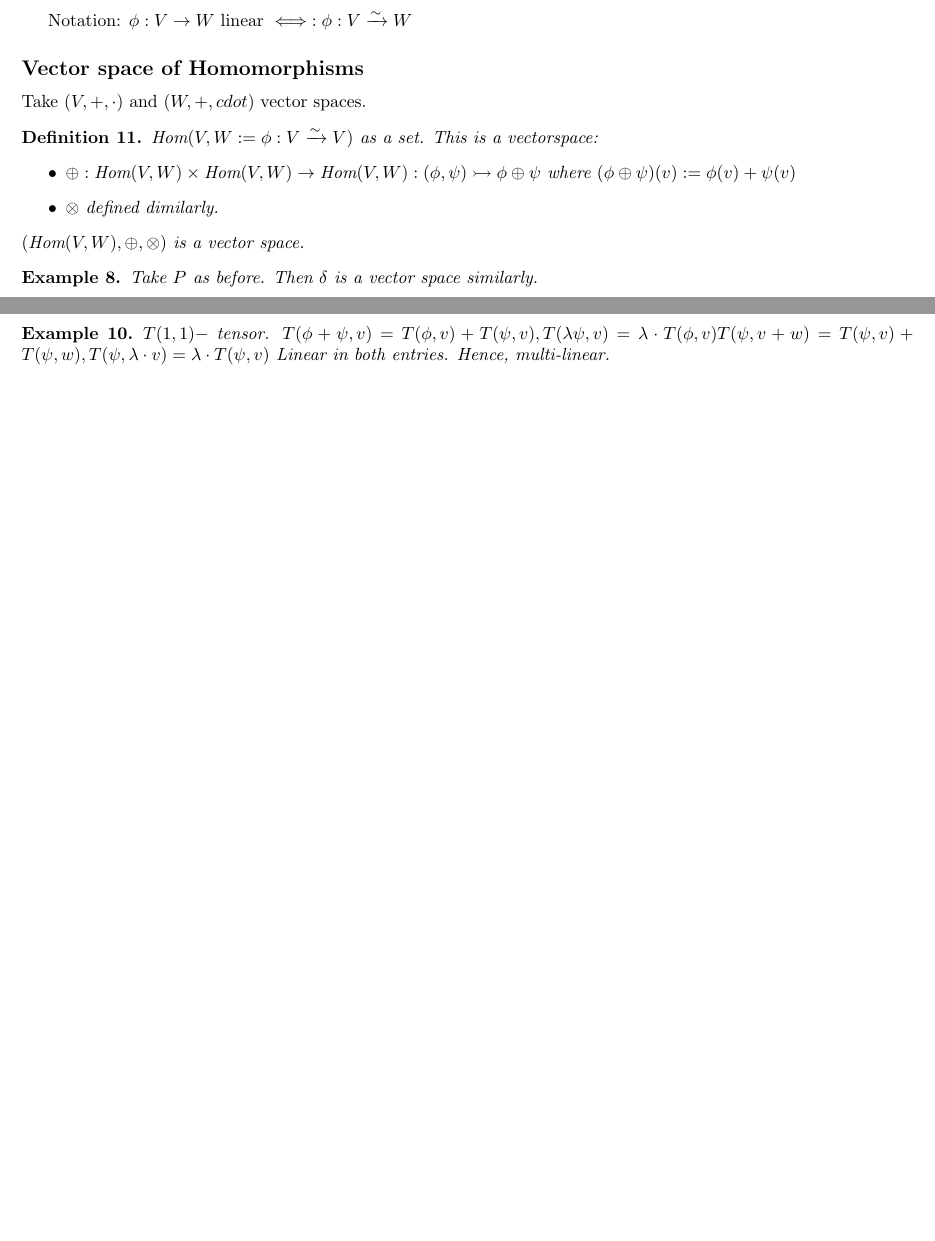
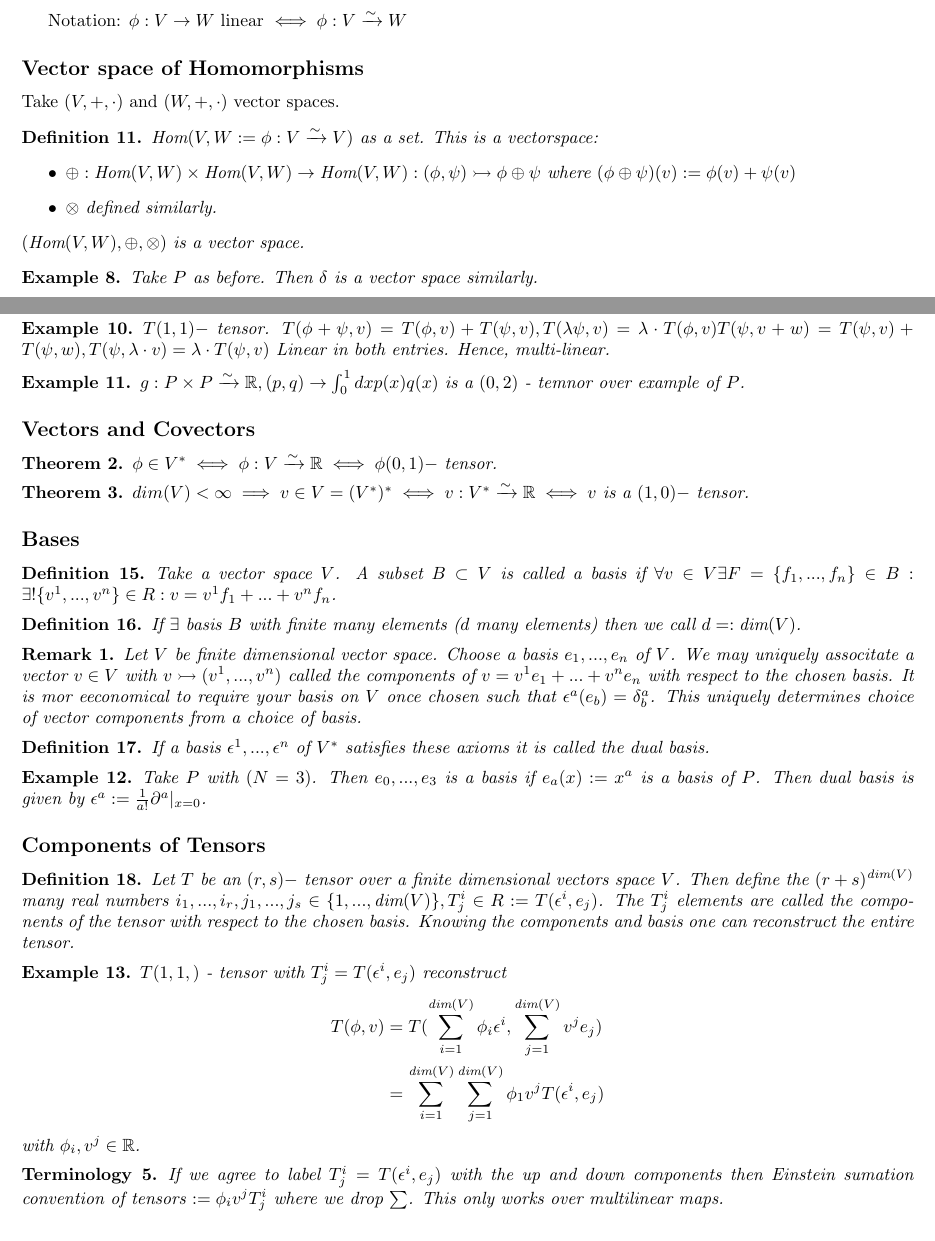
Before and after one commit to dremmeng/schuller-relativity, a LaTeX paper (relativity-schuller.tex): two parts of pages 4 and 5 of 5 before the commit and two parts of pages 4 and 5 of 6 after it, joined at a grey line, cut so that both start at the same text, the shorter picture padded with empty space. Compiled offline with pdfLaTeX.

Commit message:
Add files via upload

```diff
--- a/relativity-schuller.tex
+++ b/relativity-schuller.tex
@@ -228,14 +228,14 @@
          \begin{example}
             Take $P$ as before. Take $\delta: P \to P: \rightarrow \delta(p):p'$. $\delta(p,q) = (p+q)'=\delta(p)+\delta(q)$ and $\delta(\lambda p) = (\lambda p)' = \lambda p'$
          \end{example}
-            Notation: $\phi: V \to W$ linear $\iff: \phi:V \xrightarrow[]{\sim} W$
+            Notation: $\phi: V \to W$ linear $\iff \phi:V \xrightarrow[]{\sim} W$
       \subsection*{Vector space of Homomorphisms}
-         Take $(V,+,\cdot)$ and $(W,+,cdot)$ vector spaces.
+         Take $(V,+,\cdot)$ and $(W,+,\cdot)$ vector spaces.
          \begin{defn}
             $\text{Hom}(V,W:={\phi: V \xrightarrow{\sim} V})$ as a set. This is a vectorspace:
             \begin{itemize}
                \item $\oplus: \text{Hom}(V,W) \times \text{Hom}(V,W) \to \text{Hom}(V,W): (\phi,\psi) \rightarrowtail \phi \oplus \psi$ where $(\phi \oplus \psi)(v) := \phi(v) + \psi(v)$
-               \item $\otimes$ defined dimilarly.
+               \item $\otimes$ defined similarly.
             \end{itemize}
             $(\text{Hom}(V,W),\oplus,\otimes)$ is a vector space.
          \end{defn}
@@ -264,6 +264,49 @@
       \begin{example}
          $T (1,1) - $ tensor. $T(\phi+\psi,v) = T(\phi,v)+T(\psi,v), T(\lambda \psi,v)=\lambda\cdot T(\phi,v) T(\psi,v+w)=T(\psi,v)+T(\psi,w), T(\psi,\lambda\cdot v)= \lambda \cdot T(\psi,v)$ Linear in both entries. Hence, multi-linear.
       \end{example}
-      \bibliographystyle{plain}  % or another style like alpha, unsrt, etc.
+      \begin{example}
+         $g: P \times P \xrightarrow{\sim} \R, (p,q) \rightarrow \int_{0}^{1}dx p(x) q(x)$ is a $(0,2)$ - temnor over example of $P$.
+      \end{example}
+      \subsection*{Vectors and Covectors}
+         \begin{thm}
+            $\phi \in V^* \iff \phi: V \xrightarrow{\sim} \R \iff \phi(0,1) - $ tensor.
+         \end{thm}
+         \begin{thm}
+            $dim(V) < \infty \implies v \in V = (V^*)^* \iff v: V^* \xrightarrow{\sim} \R \iff v$ is a $(1,0) -$ tensor.
+         \end{thm}
+      \subsection*{Bases}
+         \begin{defn}
+            Take a vector space $V$. A subset $B \subset V$ is called a basis if $\forall v \in V \exists F=\{f_1, ..., f_n\} \in B : \exists ! \{v^1, ..., v^n\} \in R : v = v^1 f_1 + ... + v^n f_n$.
+         \end{defn}
+         \begin{defn}
+            If $\exists$ basis $B$ with finite many elements ($d$ many elements) then we call $d =: \text{dim}(V)$.
+         \end{defn}
+         \begin{remark}
+            Let $V$ be finite dimensional vector space. Choose a basis $e_1, ..., e_n$ of $V$. We may uniquely associtate a vector $v \in V$ with $v \rightarrowtail (v^1,...,v^n)$ called the components of $v=v^1e_1+...+v^ne_n$ with respect to the chosen basis.
+            It is mor eeconomical to require your basis on $V$ once chosen such that $\epsilon^a (e_b) = \delta^a_b$. This uniquely determines choice of vector components from a choice of basis.
+         \end{remark}
+         \begin{defn}
+            If a basis $\epsilon^1,...,\epsilon^n$ of $V^*$ satisfies these axioms it is called the dual basis.
+         \end{defn}
+         \begin{example}
+            Take $P$ with $(N=3)$. Then $e_0,...,e_3$ is a basis if $e_a (x) := x^a$ is a basis of $P$. Then dual basis is given by $\epsilon^a := \frac{1}{a!} \partial^a |_{x=0}$.
+         \end{example}
+      \subsection*{Components of Tensors}
+         \begin{defn}
+            Let $T$ be an $(r,s) - $ tensor over a finite dimensional vectors space $V$. Then define the $(r+s)^{\text{dim}(V)}$ many real numbers $i_1,...,i_r, j_1,...,j_s \in \{1,...,\text{dim}(V)\}, T^i_j \in R := T(\epsilon^i,e_j)$. The $T^i_j$ elements are called the components of the tensor with respect to the chosen basis.
+            Knowing the components and basis one can reconstruct the entire tensor.
+         \end{defn}
+         \begin{example}
+            $T (1,1,)$ - tensor with $T^i_j = T(\epsilon^i,e_j)$ reconstruct
+            \begin{align*}
+               T(\phi,v) &= T(\sum_{i=1}^{\text{dim}(V)}\phi_i \epsilon^i, \sum_{j=1}^{\text{dim}(V)}v^j e_j) \\
+               &=\sum_{i=1}^{\text{dim}(V)}\sum_{j=1}^{\text{dim}(V)} \phi_1 v^j T(\epsilon^i,e_j)
+            \end{align*}
+            with $\phi_i, v^j \in \R$.
+         \end{example}
+         \begin{Terminology}
+            If we agree to label $T^i_j = T(\epsilon^i,e_j)$ with the up and down components then Einstein sumation convention of tensors $:= \phi_i v^j T^i_j$ where we drop $\sum$. This only works over multilinear maps.
+         \end{Terminology}
+\bibliographystyle{plain}  % or another style like alpha, unsrt, etc.
 \bibliography{references.bib}  % the name of the .bib file
 \end{document}
```
Also changed, not shown: relativity-schuller.pdf, 4 other files.
